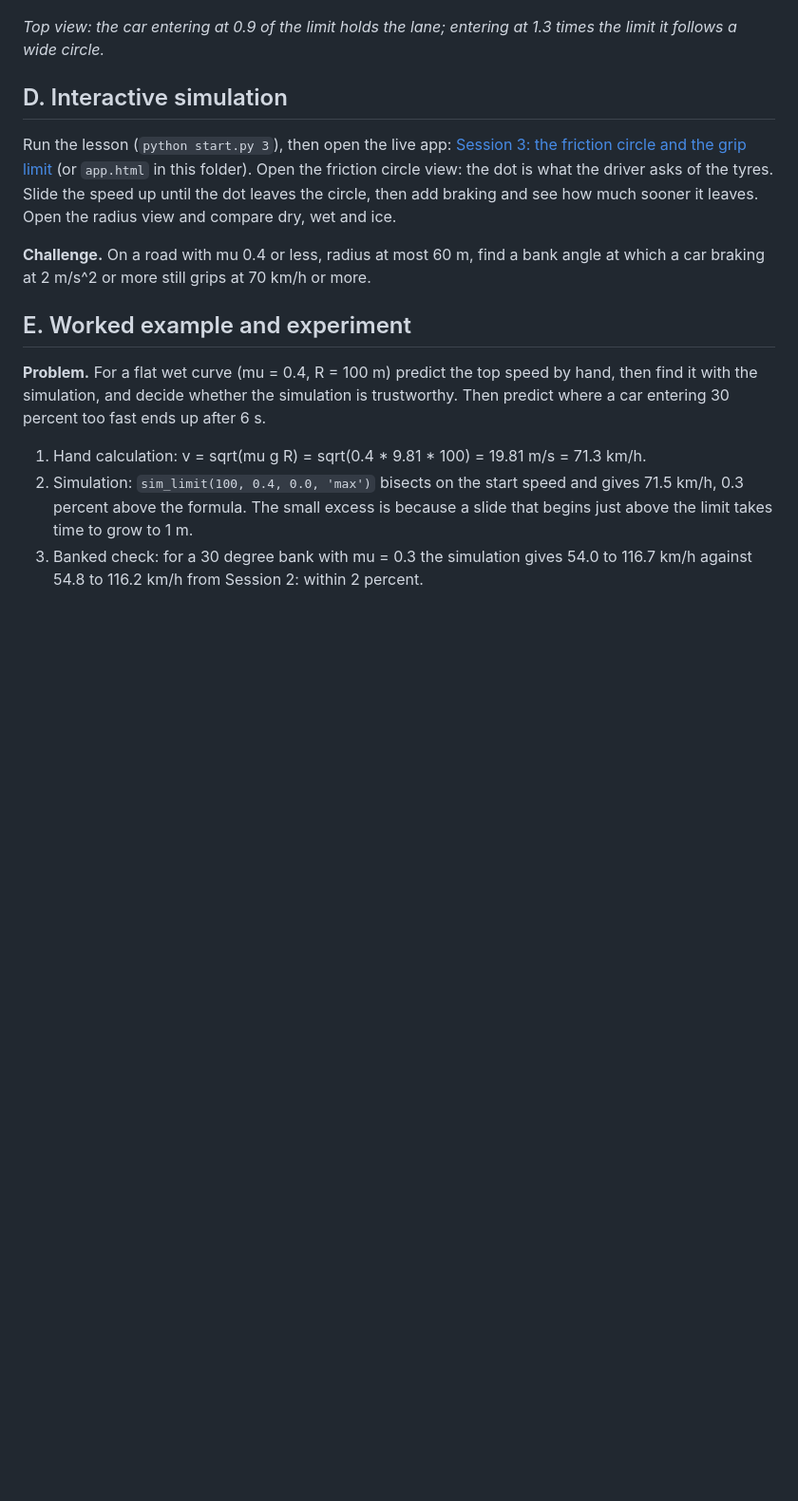
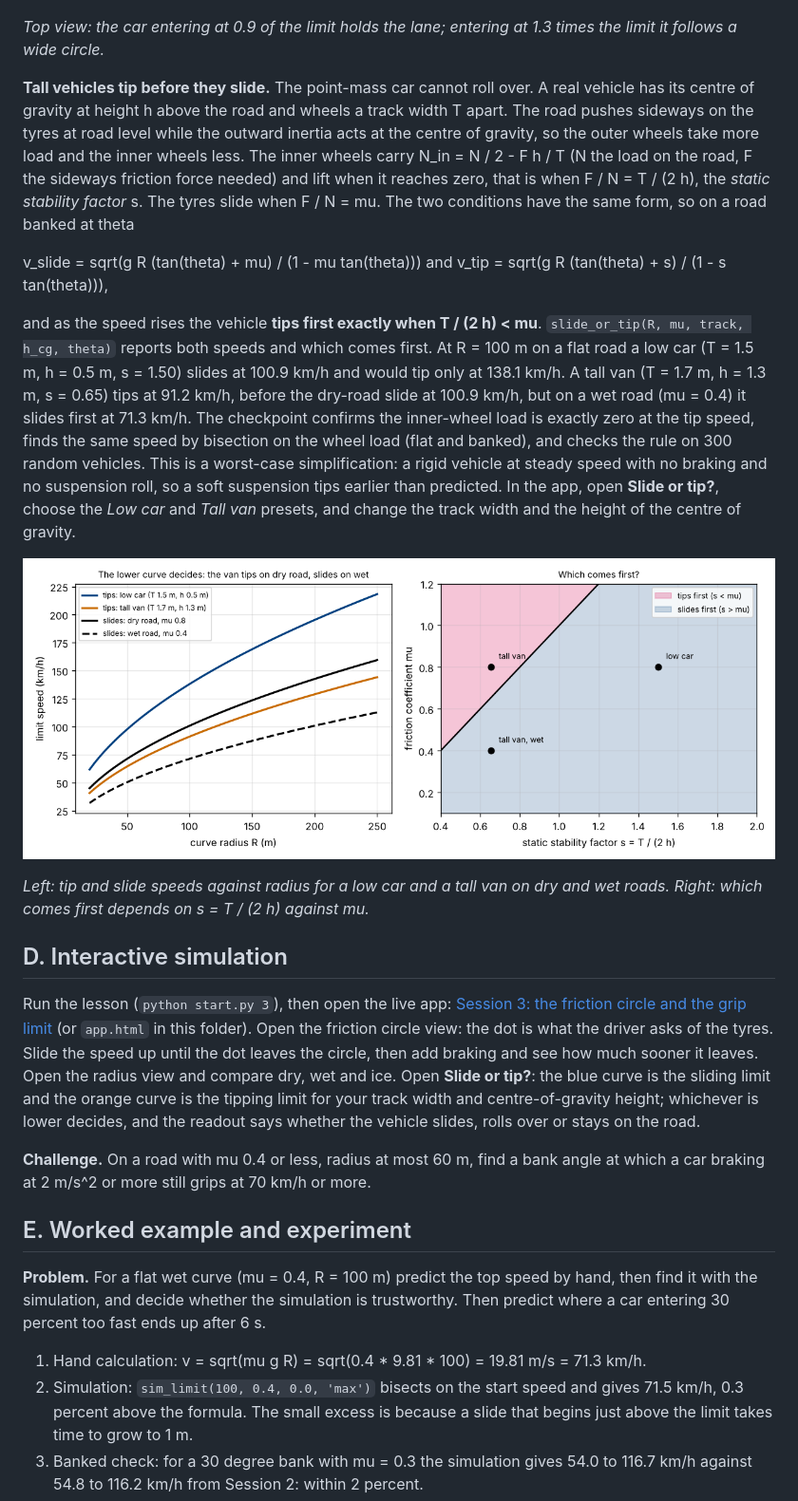
Before and after one commit to KrunalPanchal1995/opencentripetal, a Markdown page: sessions/session-03/README.md, the part around the change. Shown at 95% size. Rendered like a GitHub page; pictures changed too: docs/figures/s03_slide_or_tip.png (added); blank space fills up the shorter version.

```diff
--- a/sessions/session-03/README.md
+++ b/sessions/session-03/README.md
@@ -62,8 +62,18 @@ The first figure shows two cars entering the wet curve (mu 0.4, R = 100 m). The
 
 *Top view: the car entering at 0.9 of the limit holds the lane; entering at 1.3 times the limit it follows a wide circle.*
 
+**Tall vehicles tip before they slide.** The point-mass car cannot roll over. A real vehicle has its centre of gravity at height h above the road and wheels a track width T apart. The road pushes sideways on the tyres at road level while the outward inertia acts at the centre of gravity, so the outer wheels take more load and the inner wheels less. The inner wheels carry N_in = N / 2 - F h / T (N the load on the road, F the sideways friction force needed) and lift when it reaches zero, that is when F / N = T / (2 h), the *static stability factor* s. The tyres slide when F / N = mu. The two conditions have the same form, so on a road banked at theta
+
+v_slide = sqrt(g R (tan(theta) + mu) / (1 - mu tan(theta))) and v_tip = sqrt(g R (tan(theta) + s) / (1 - s tan(theta))),
+
+and as the speed rises the vehicle **tips first exactly when T / (2 h) < mu**. `slide_or_tip(R, mu, track, h_cg, theta)` reports both speeds and which comes first. At R = 100 m on a flat road a low car (T = 1.5 m, h = 0.5 m, s = 1.50) slides at 100.9 km/h and would tip only at 138.1 km/h. A tall van (T = 1.7 m, h = 1.3 m, s = 0.65) tips at 91.2 km/h, before the dry-road slide at 100.9 km/h, but on a wet road (mu = 0.4) it slides first at 71.3 km/h. The checkpoint confirms the inner-wheel load is exactly zero at the tip speed, finds the same speed by bisection on the wheel load (flat and banked), and checks the rule on 300 random vehicles. This is a worst-case simplification: a rigid vehicle at steady speed with no braking and no suspension roll, so a soft suspension tips earlier than predicted. In the app, open **Slide or tip?**, choose the *Low car* and *Tall van* presets, and change the track width and the height of the centre of gravity.
+
+![Left: tip and slide speeds against radius for a low car and a tall van on dry and wet roads. Right: which comes first depends on s = T / (2 h) against mu.](../../docs/figures/s03_slide_or_tip.png)
+
+*Left: tip and slide speeds against radius for a low car and a tall van on dry and wet roads. Right: which comes first depends on s = T / (2 h) against mu.*
+
 ## D. Interactive simulation
-Run the lesson (`python start.py 3`), then open the live app: [Session 3: the friction circle and the grip limit](https://krunalpanchal1995.github.io/opencentripetal/session-03/) (or `app.html` in this folder). Open the friction circle view: the dot is what the driver asks of the tyres. Slide the speed up until the dot leaves the circle, then add braking and see how much sooner it leaves. Open the radius view and compare dry, wet and ice.
+Run the lesson (`python start.py 3`), then open the live app: [Session 3: the friction circle and the grip limit](https://krunalpanchal1995.github.io/opencentripetal/session-03/) (or `app.html` in this folder). Open the friction circle view: the dot is what the driver asks of the tyres. Slide the speed up until the dot leaves the circle, then add braking and see how much sooner it leaves. Open the radius view and compare dry, wet and ice. Open **Slide or tip?**: the blue curve is the sliding limit and the orange curve is the tipping limit for your track width and centre-of-gravity height; whichever is lower decides, and the readout says whether the vehicle slides, rolls over or stays on the road.
 
 **Challenge.** On a road with mu 0.4 or less, radius at most 60 m, find a bank angle at which a car braking at 2 m/s^2 or more still grips at 70 km/h or more.
 
```
Also changed, not shown: 4 other files.
